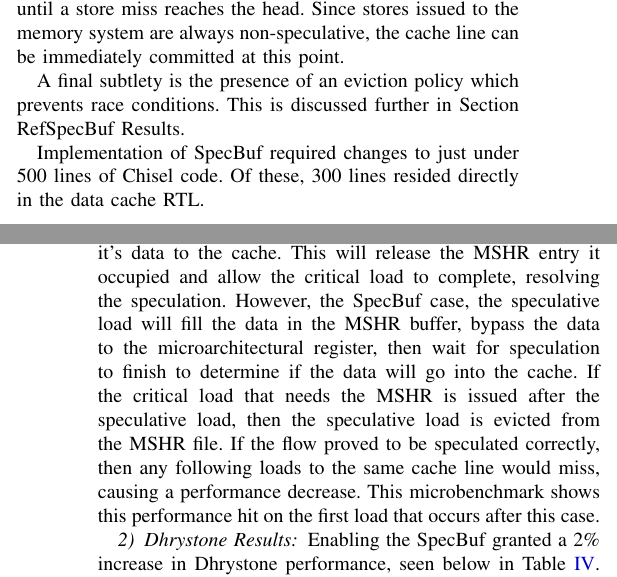
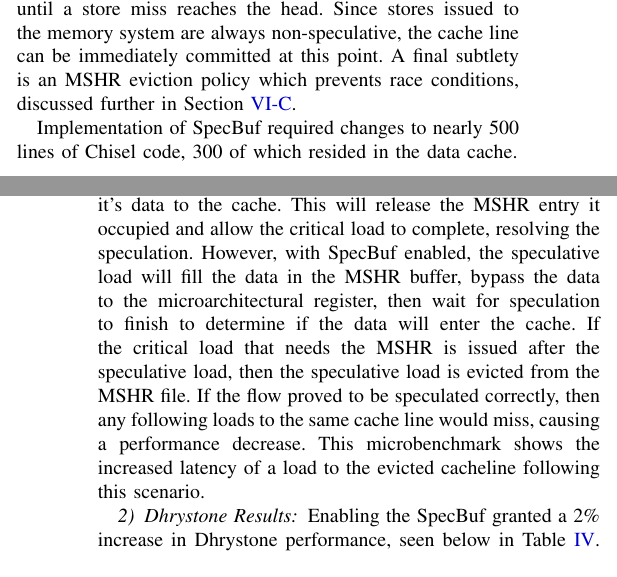
Before and after one commit to edyounis/Spectrum-Paper, a LaTeX paper (spectrum.tex, which reads eval.tex, specbuf.tex): two parts of the columns of pages 5 and 8 of 12, joined at a grey line, cut so that both start at the same text. Compiled offline with pdfLaTeX; a missing font is replaced by an installed copy or a similar font; a LaTeX package or settings file that is missing is left out.

Commit message:
Should be done.

```diff
--- a/eval.tex
+++ b/eval.tex
@@ -208,11 +208,11 @@ The final microbenchmark named "MSHR evicted speculative load miss" is used to t
 MSHR due to a potential deadlock condition. In the normal version of BOOM, if a speculative load is issued to the
 MSHR before a critical load that resolves the speculation, the speculative load will complete and
 write it's data to the cache. This will release the MSHR entry it occupied and allow the critical load to complete, resolving the speculation.
-However, the SpecBuf case, the speculative load will fill the data in the MSHR buffer, bypass the data to the microarchitectural register,
-then wait for speculation to finish to determine if the data will go into the cache. If the critical load that needs the MSHR is issued after the speculative load,
+However, with SpecBuf enabled, the speculative load will fill the data in the MSHR buffer, bypass the data to the microarchitectural register,
+then wait for speculation to finish to determine if the data will enter the cache. If the critical load that needs the MSHR is issued after the speculative load,
 then the speculative load is evicted from the MSHR file. If the
 flow proved to be speculated correctly, then any following loads to the same cache line would miss, causing a performance decrease.
-This microbenchmark shows this performance hit on the first load that occurs after this case.
+This microbenchmark shows the increased latency of a load to the evicted cacheline following this scenario.
 
 \subsubsection{Dhrystone Results}
 Enabling the SpecBuf granted a 2\% increase in Dhrystone performance, seen below in Table \ref{tab:spec-buf-results}. There are several factors which may contribute to this small performance gain. The SpecBuf delays the eviction of old cachelines until the refill is known to commit, allowing hits on the old cacheline in the intervening cycles. Additionally, the SpecBuf decreases the latency of missed loads: this is because refill requests can be sent to the bus earlier, and the retured data can be forwarded out of the buffer as soon as it is available, rather than waiting for the update of cache metadata.
--- a/specbuf.tex
+++ b/specbuf.tex
@@ -22,11 +22,9 @@ On misspeculation, the misspeculated MSHR entry is flushed along with any load d
 
 We allow the bypassing of refill data out of SpecBuf, before the data is committed. The consequence of this bypassing is that the service time for a cache miss is slightly reduced compared to the original behavior; data can be forwarded out prior to the updating of the cache data and tags. However, the total MSHR allocation time is longer than in the original behavior.
 
-Another subtlety of the MSHRs is the per-MSHR replay queues. These queues hold consecutive (secondary) load misses to the same cache line while the initial (primary) miss is being handled. Following the acquisition of the requested cache line, our SpecBuf will eagerly empty the replay queues until a store miss reaches the head. Since stores issued to the memory system are always non-speculative, the cache line can be immediately committed at this point.
+Another subtlety of the MSHRs is the per-MSHR replay queues. These queues hold consecutive (secondary) load misses to the same cache line while the initial (primary) miss is being handled. Following the acquisition of the requested cache line, our SpecBuf will eagerly empty the replay queues until a store miss reaches the head. Since stores issued to the memory system are always non-speculative, the cache line can be immediately committed at this point. A final subtlety is an MSHR eviction policy which prevents race conditions, discussed further in Section \ref{SpecBuf Results}.
 
-A final subtlety is the presence of an eviction policy which prevents race conditions. This is discussed further in Section Ref{SpecBuf Results}.
-
-Implementation of SpecBuf required changes to just under 500 lines of Chisel code. Of these, 300 lines resided directly in the data cache RTL.
+Implementation of SpecBuf required changes to nearly 500 lines of Chisel code, 300 of which resided in the data cache.
 
 \begin{figure}[h]
   \begin{center}\includegraphics[scale=0.17]{dcache.png}\end{center}
```
Also changed, not shown: specbuf.tex (2 more changed lines).
